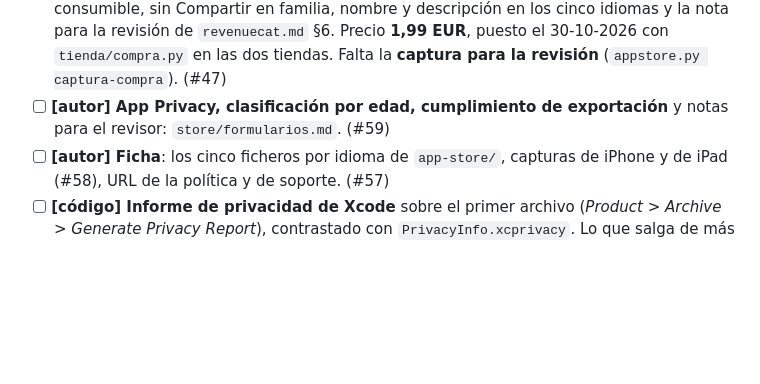
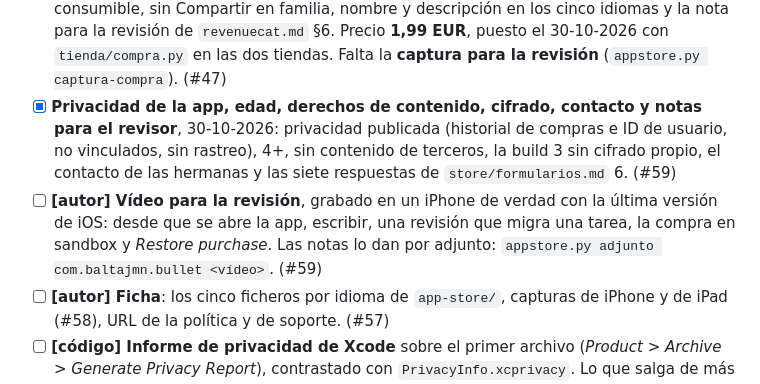
Before and after one commit to BaltaJmn/bullet, a Markdown page: store/lanzamiento.md, the part around the change. Rendered like a GitHub page; blank space fills up the shorter version.

```diff
--- a/store/lanzamiento.md
+++ b/store/lanzamiento.md
@@ -180,8 +180,14 @@ no trae Play Billing.
       consumible, sin Compartir en familia, nombre y descripción en los cinco idiomas y la nota para la
       revisión de `revenuecat.md` §6. Precio **1,99 EUR**, puesto el 30-10-2026 con `tienda/compra.py`
       en las dos tiendas. Falta la **captura para la revisión** (`appstore.py captura-compra`). (#47)
-- [ ] **[autor] App Privacy, clasificación por edad, cumplimiento de exportación** y notas para el
-      revisor: `store/formularios.md`. (#59)
+- [x] **Privacidad de la app, edad, derechos de contenido, cifrado, contacto y notas para el
+      revisor**, 30-10-2026: privacidad publicada (historial de compras e ID de usuario, no vinculados,
+      sin rastreo), 4+, sin contenido de terceros, la build 3 sin cifrado propio, el contacto de las
+      hermanas y las siete respuestas de `store/formularios.md` 6. (#59)
+- [ ] **[autor] Vídeo para la revisión**, grabado en un iPhone de verdad con la última versión de
+      iOS: desde que se abre la app, escribir, una revisión que migra una tarea, la compra en sandbox y
+      *Restore purchase*. Las notas lo dan por adjunto: `appstore.py adjunto com.baltajmn.bullet
+      <vídeo>`. (#59)
 - [ ] **[autor] Ficha**: los cinco ficheros por idioma de `app-store/`, capturas de iPhone y de iPad
       (#58), URL de la política y de soporte. (#57)
 - [ ] **[código] Informe de privacidad de Xcode** sobre el primer archivo (*Product > Archive >
```
Also changed, not shown: store/formularios.md (+33 -6 lines).
